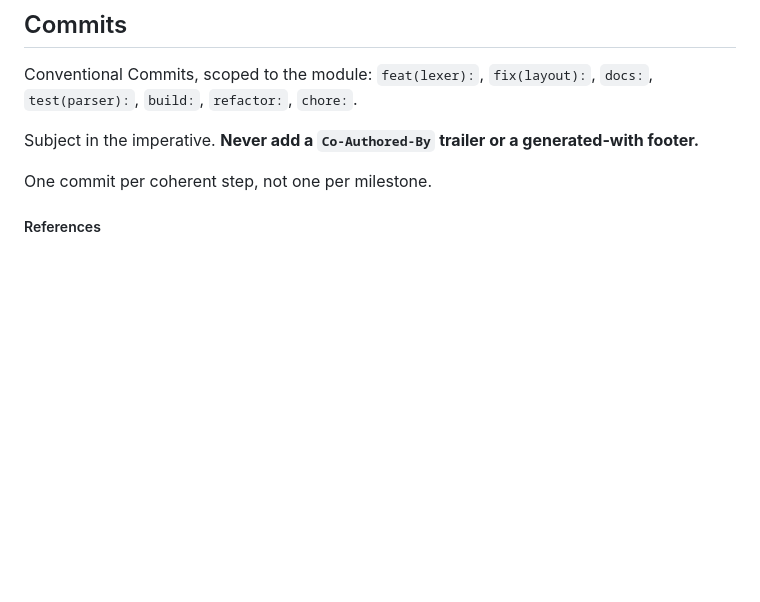
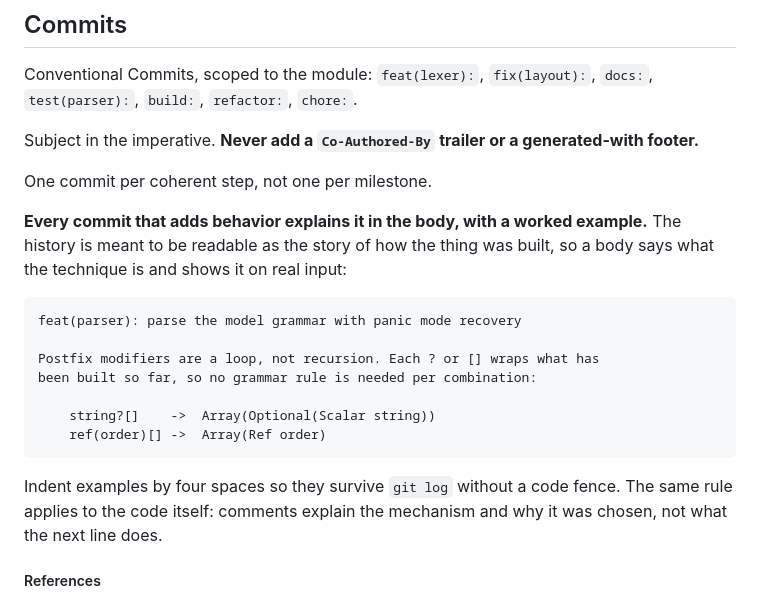
Before and after one commit to rafael-dutr4/Curly, a Markdown page: AGENTS.md, the part around the change. Drawn GitHub-style; blank space fills up the shorter version.

Commit message:
docs: require a worked example in every behavior commit
The history should read as the story of how Curly was built, so a commit
that adds behavior explains the technique and shows it on real input.
Examples are indented four spaces so they survive git log without a fence.

    feat(resolve): resolve names, references and annotations into a model

    Two passes, for exactly one reason: a collection may reference another
    that is declared further down.

        a { b: ref(b) }        pass 1 collects: a, b
        b { _id: objectId }    pass 2 checks ref(b) -> fine

The same rule applies to code comments: explain the mechanism and why it
was chosen, never what the next line does.

````diff
--- a/AGENTS.md
+++ b/AGENTS.md
@@ -77,6 +77,20 @@ Subject in the imperative. **Never add a `Co-Authored-By` trailer or a generated
 
 One commit per coherent step, not one per milestone.
 
+**Every commit that adds behavior explains it in the body, with a worked example.** The history is meant to be readable as the story of how the thing was built, so a body says what the technique is and shows it on real input:
+
+```
+feat(parser): parse the model grammar with panic mode recovery
+
+Postfix modifiers are a loop, not recursion. Each ? or [] wraps what has
+been built so far, so no grammar rule is needed per combination:
+
+    string?[]    ->  Array(Optional(Scalar string))
+    ref(order)[] ->  Array(Ref order)
+```
+
+Indent examples by four spaces so they survive `git log` without a code fence. The same rule applies to the code itself: comments explain the mechanism and why it was chosen, not what the next line does.
+
 ##### References
 
 - `README.md`: what Curly is and how to run it.
````
